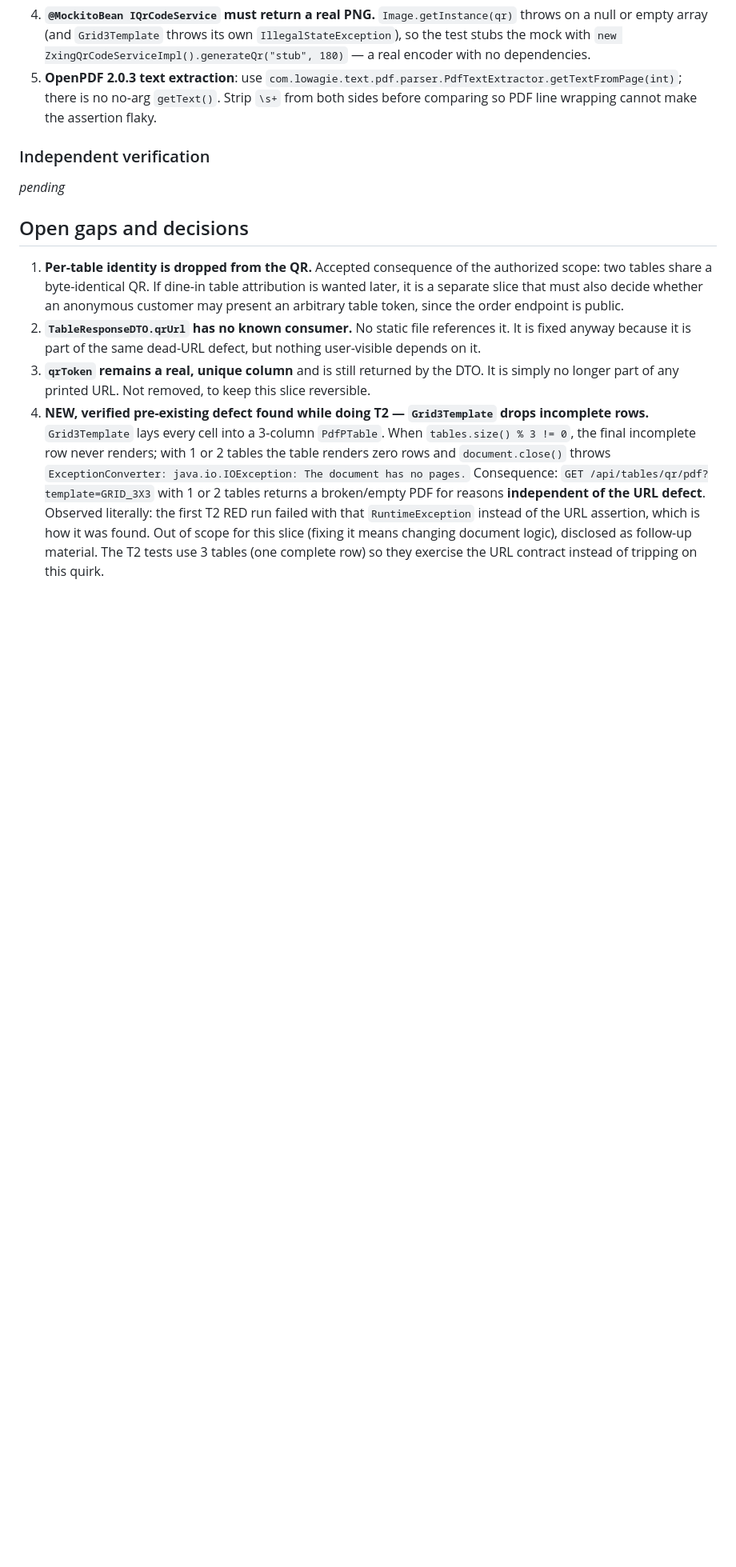
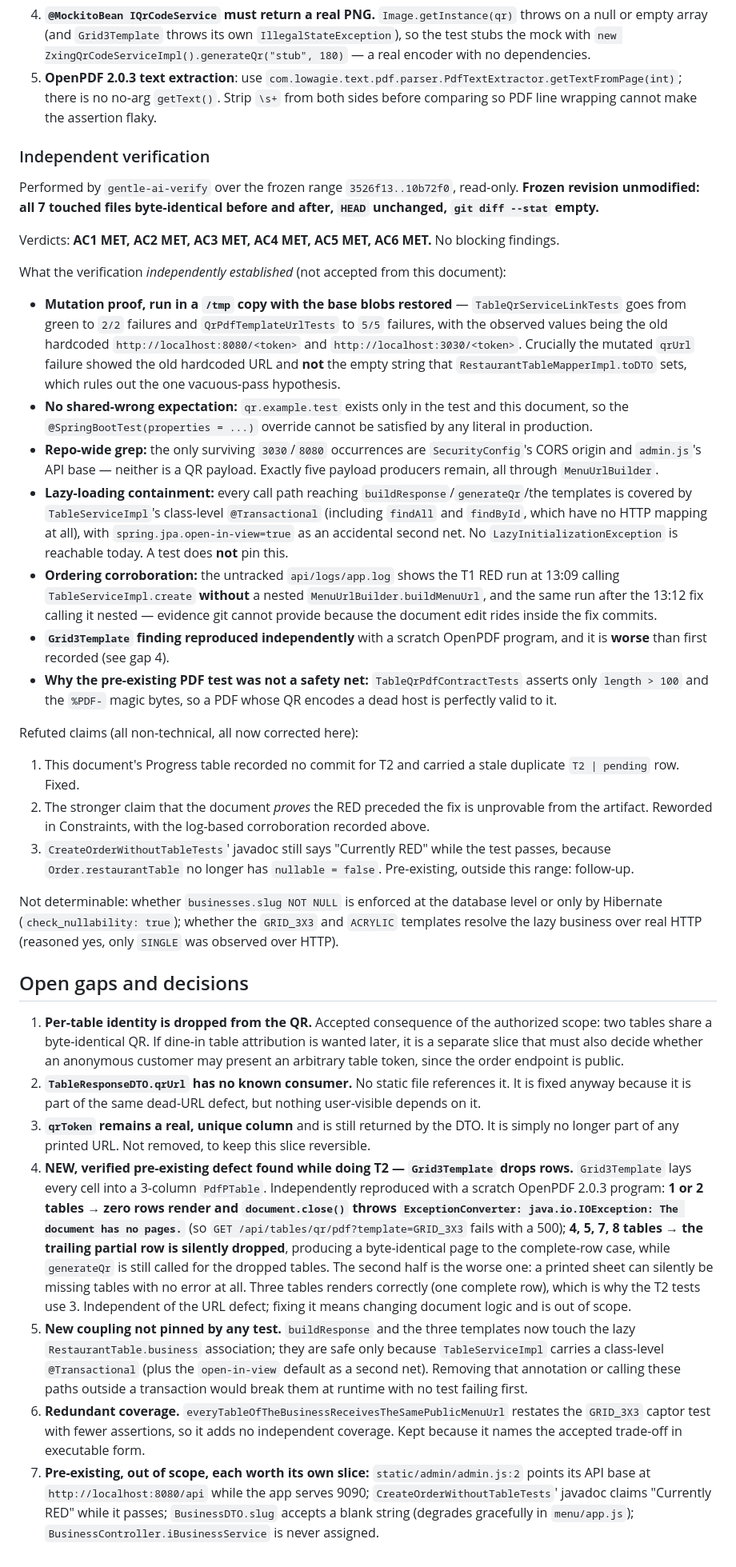
Before and after one commit to Francisco-Castillo/carrito-saas, a Markdown page: odd/tasks/table-qr-links.md, the part around one of its changes. Shown at 80% size. Rendered like a GitHub page; blank space fills up the shorter version.

Commit message:
corrige el documento de tareas tras la verificacion independiente

```diff
--- a/odd/tasks/table-qr-links.md
+++ b/odd/tasks/table-qr-links.md
@@ -211,7 +213,49 @@ Full suite after the fix: `Tests run: 29, Failures: 0, Errors: 0, Skipped: 0`, B
 
 ### Independent verification
 
-_pending_
+Performed by `gentle-ai-verify` over the frozen range `3526f13..10b72f0`, read-only.
+**Frozen revision unmodified: all 7 touched files byte-identical before and after, `HEAD` unchanged,
+`git diff --stat` empty.**
+
+Verdicts: **AC1 MET, AC2 MET, AC3 MET, AC4 MET, AC5 MET, AC6 MET.** No blocking findings.
+
+What the verification *independently established* (not accepted from this document):
+
+- **Mutation proof, run in a `/tmp` copy with the base blobs restored** — `TableQrServiceLinkTests` goes
+  from green to `2/2` failures and `QrPdfTemplateUrlTests` to `5/5` failures, with the observed values
+  being the old hardcoded `http://localhost:8080/<token>` and `http://localhost:3030/<token>`. Crucially
+  the mutated `qrUrl` failure showed the old hardcoded URL and **not** the empty string that
+  `RestaurantTableMapperImpl.toDTO` sets, which rules out the one vacuous-pass hypothesis.
+- **No shared-wrong expectation:** `qr.example.test` exists only in the test and this document, so the
+  `@SpringBootTest(properties = ...)` override cannot be satisfied by any literal in production.
+- **Repo-wide grep:** the only surviving `3030`/`8080` occurrences are `SecurityConfig`'s CORS origin and
+  `admin.js`'s API base — neither is a QR payload. Exactly five payload producers remain, all through
+  `MenuUrlBuilder`.
+- **Lazy-loading containment:** every call path reaching `buildResponse`/`generateQr`/the templates is
+  covered by `TableServiceImpl`'s class-level `@Transactional` (including `findAll` and `findById`, which
+  have no HTTP mapping at all), with `spring.jpa.open-in-view=true` as an accidental second net. No
+  `LazyInitializationException` is reachable today. A test does **not** pin this.
+- **Ordering corroboration:** the untracked `api/logs/app.log` shows the T1 RED run at 13:09 calling
+  `TableServiceImpl.create` **without** a nested `MenuUrlBuilder.buildMenuUrl`, and the same run after the
+  13:12 fix calling it nested — evidence git cannot provide because the document edit rides inside the fix
+  commits.
+- **`Grid3Template` finding reproduced independently** with a scratch OpenPDF program, and it is **worse**
+  than first recorded (see gap 4).
+- **Why the pre-existing PDF test was not a safety net:** `TableQrPdfContractTests` asserts only
+  `length > 100` and the `%PDF-` magic bytes, so a PDF whose QR encodes a dead host is perfectly valid to it.
+
+Refuted claims (all non-technical, all now corrected here):
+
+1. This document's Progress table recorded no commit for T2 and carried a stale duplicate `T2 | pending`
+   row. Fixed.
+2. The stronger claim that the document *proves* the RED preceded the fix is unprovable from the artifact.
+   Reworded in Constraints, with the log-based corroboration recorded above.
+3. `CreateOrderWithoutTableTests`' javadoc still says "Currently RED" while the test passes, because
+   `Order.restaurantTable` no longer has `nullable = false`. Pre-existing, outside this range: follow-up.
+
+Not determinable: whether `businesses.slug NOT NULL` is enforced at the database level or only by
+Hibernate (`check_nullability: true`); whether the `GRID_3X3` and `ACRYLIC` templates resolve the lazy
+business over real HTTP (reasoned yes, only `SINGLE` was observed over HTTP).
 
 ## Open gaps and decisions
 
@@ -223,12 +267,24 @@ _pending_
    anyway because it is part of the same dead-URL defect, but nothing user-visible depends on it.
 3. **`qrToken` remains a real, unique column** and is still returned by the DTO. It is simply no
    longer part of any printed URL. Not removed, to keep this slice reversible.
-4. **NEW, verified pre-existing defect found while doing T2 — `Grid3Template` drops incomplete rows.**
-   `Grid3Template` lays every cell into a 3-column `PdfPTable`. When `tables.size() % 3 != 0`, the final
-   incomplete row never renders; with 1 or 2 tables the table renders zero rows and `document.close()`
-   throws `ExceptionConverter: java.io.IOException: The document has no pages.` Consequence:
-   `GET /api/tables/qr/pdf?template=GRID_3X3` with 1 or 2 tables returns a broken/empty PDF for reasons
-   **independent of the URL defect**. Observed literally: the first T2 RED run failed with that
-   `RuntimeException` instead of the URL assertion, which is how it was found. Out of scope for this
-   slice (fixing it means changing document logic), disclosed as follow-up material. The T2 tests use 3
-   tables (one complete row) so they exercise the URL contract instead of tripping on this quirk.
+4. **NEW, verified pre-existing defect found while doing T2 — `Grid3Template` drops rows.**
+   `Grid3Template` lays every cell into a 3-column `PdfPTable`. Independently reproduced with a scratch
+   OpenPDF 2.0.3 program: **1 or 2 tables → zero rows render and `document.close()` throws
+   `ExceptionConverter: java.io.IOException: The document has no pages.`** (so
+   `GET /api/tables/qr/pdf?template=GRID_3X3` fails with a 500); **4, 5, 7, 8 tables → the trailing partial
+   row is silently dropped**, producing a byte-identical page to the complete-row case, while
+   `generateQr` is still called for the dropped tables. The second half is the worse one: a printed sheet
+   can silently be missing tables with no error at all. Three tables renders correctly (one complete
+   row), which is why the T2 tests use 3. Independent of the URL defect; fixing it means changing document
+   logic and is out of scope.
+5. **New coupling not pinned by any test.** `buildResponse` and the three templates now touch the lazy
+   `RestaurantTable.business` association; they are safe only because `TableServiceImpl` carries a
+   class-level `@Transactional` (plus the `open-in-view` default as a second net). Removing that annotation
+   or calling these paths outside a transaction would break them at runtime with no test failing first.
+6. **Redundant coverage.** `everyTableOfTheBusinessReceivesTheSamePublicMenuUrl` restates the `GRID_3X3`
+   captor test with fewer assertions, so it adds no independent coverage. Kept because it names the accepted
+   trade-off in executable form.
+7. **Pre-existing, out of scope, each worth its own slice:** `static/admin/admin.js:2` points its API base at
+   `http://localhost:8080/api` while the app serves 9090; `CreateOrderWithoutTableTests`' javadoc claims
+   "Currently RED" while it passes; `BusinessDTO.slug` accepts a blank string (degrades gracefully in
+   `menu/app.js`); `BusinessController.iBusinessService` is never assigned.
```
Also changed, not shown: other parts of odd/tasks/table-qr-links.md (+6 -4 lines).
